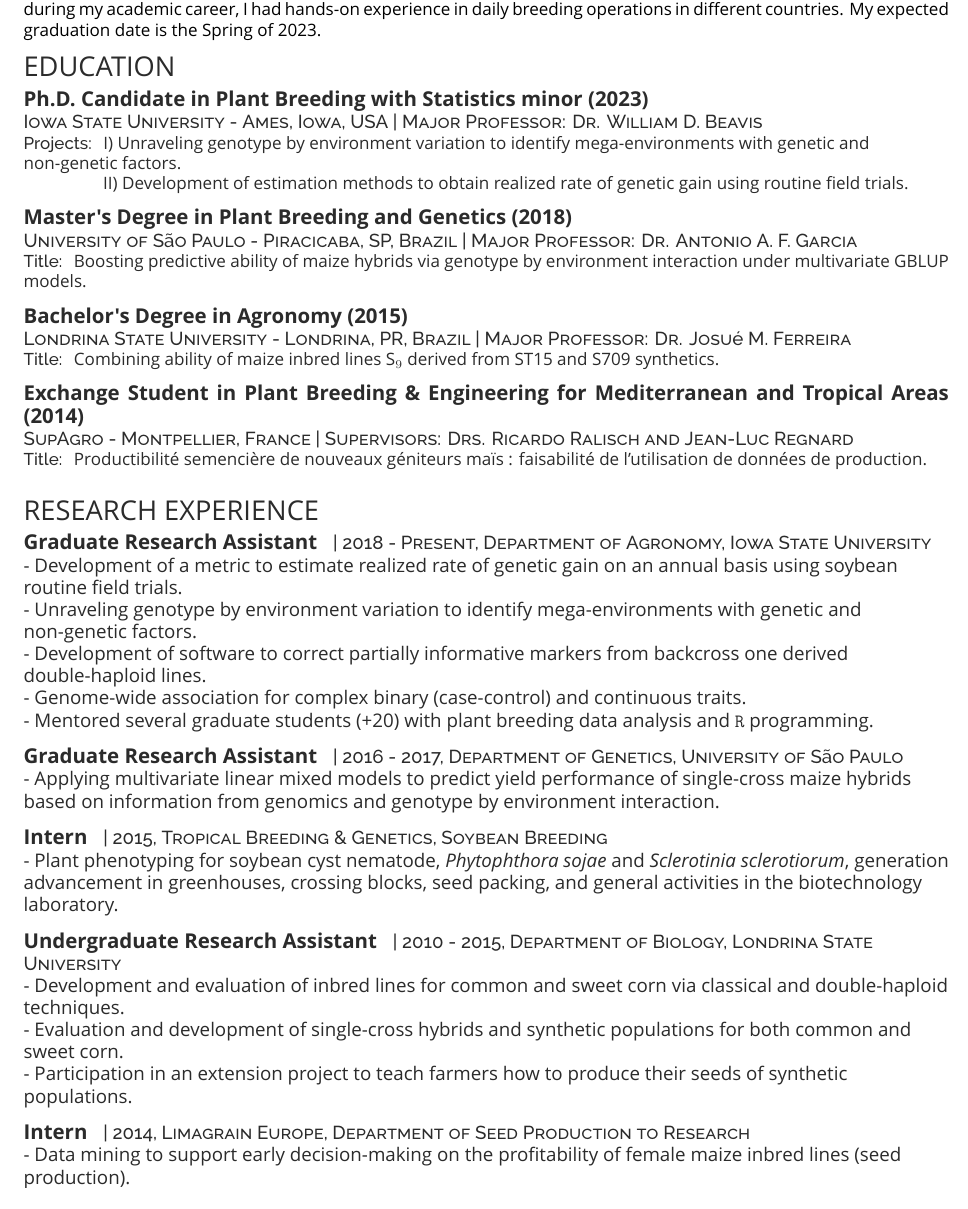
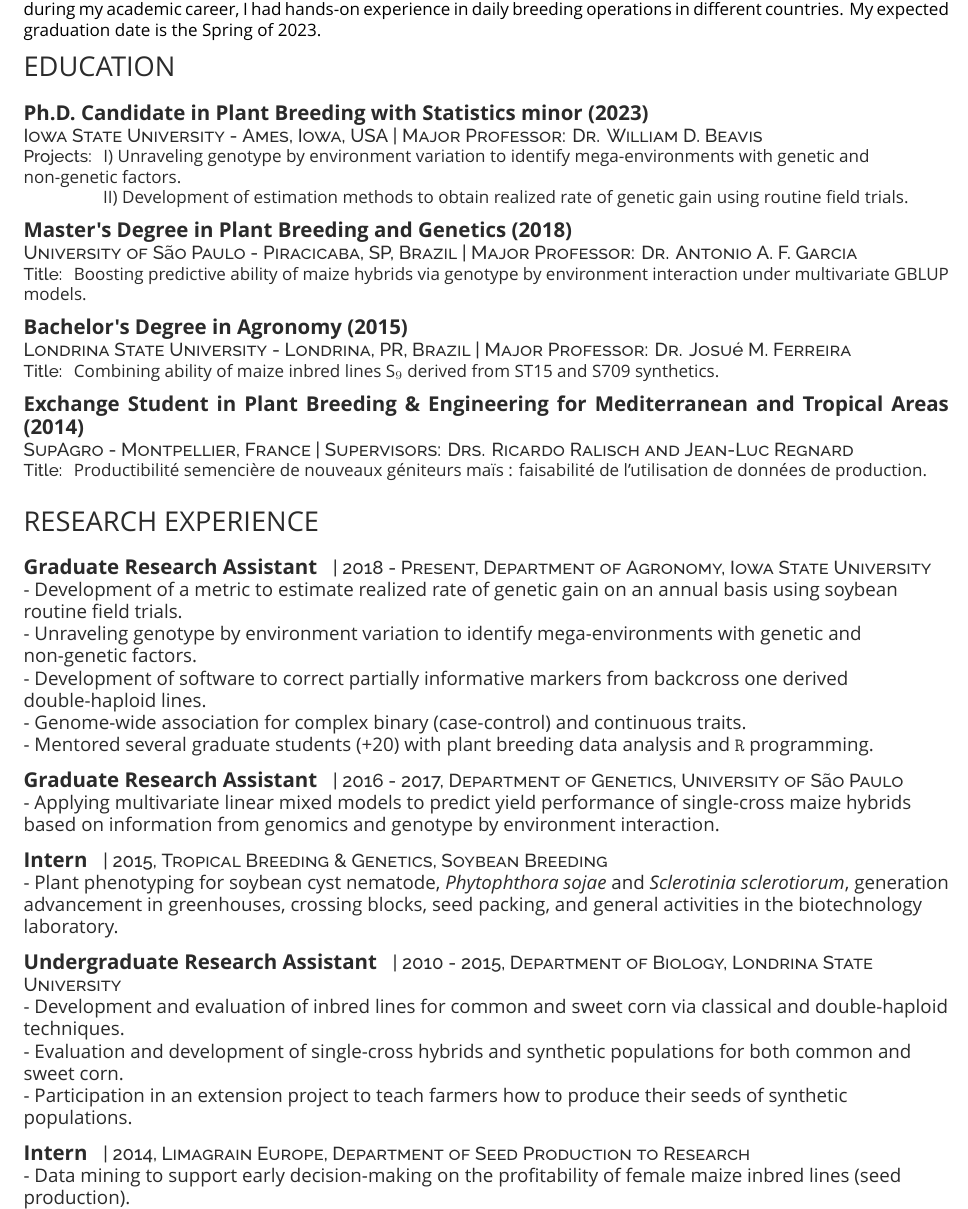
Before and after one commit to mdkrause/cvLatex, a LaTeX CV (mdkrause_cv_openfont.tex): part of page 2 of 4, cut so that both start at the same text. Compiled offline with XeLaTeX; a missing font is replaced by an installed copy or a similar font.

Commit message:
Add files via upload

```diff
--- a/mdkrause_cv_openfont.tex
+++ b/mdkrause_cv_openfont.tex
@@ -52,21 +52,21 @@ I am a motivated Ph.D. Candidate in Plant Breeding with a Statistics minor at Io
 \hspace{1.55 cm} II) Development of estimation methods to obtain realized rate of genetic gain using routine field trials.
 
 \sectionsep
-\vspace{0.2 mm}
+%\vspace{0.2 mm}
 
 \subsection{Master's Degree in Plant Breeding and Genetics (2018)}
 \descript{University of São Paulo - Piracicaba, SP, Brazil | Major Professor: Dr. Antonio A. F. Garcia}
 \project{Title:} Boosting predictive ability of maize hybrids via genotype by environment interaction under multivariate GBLUP models.
 
 \sectionsep
-\vspace{0.2 mm}
+%\vspace{0.2 mm}
 
 \subsection{Bachelor's Degree in Agronomy (2015)}
 \descript{Londrina State University - Londrina, PR, Brazil | Major Professor: Dr. Josué M. Ferreira}
 \project{Title:} Combining ability of maize inbred lines S$_9$ derived from ST15 and S709 synthetics.
 
 \sectionsep
-\vspace{0.2 mm}
+%\vspace{0.2 mm}
 
 \subsection{Exchange Student in Plant Breeding \& Engineering for Mediterranean and Tropical Areas (2014)}
 \descript{SupAgro - Montpellier, France | Supervisors: Drs. Ricardo Ralisch and Jean-Luc Regnard}
@@ -80,7 +80,7 @@ I am a motivated Ph.D. Candidate in Plant Breeding with a Statistics minor at Io
 
 \section{Research Experience}
 
-%\sectionsep
+\sectionsep
 
 \runsubsection{Graduate Research Assistant}
 \descript{| 2018 - Present, Department of Agronomy, Iowa State University}
@@ -100,7 +100,7 @@ I am a motivated Ph.D. Candidate in Plant Breeding with a Statistics minor at Io
 - Applying multivariate linear mixed models to predict yield performance of single-cross maize hybrids based on information from genomics and genotype by environment interaction.
 
 \sectionsep
-\vspace{0.2 mm}
+%\vspace{0.2 mm}
 
 \runsubsection{Intern}
 \descript{| 2015, Tropical Breeding \& Genetics, Soybean Breeding}
@@ -117,7 +117,7 @@ I am a motivated Ph.D. Candidate in Plant Breeding with a Statistics minor at Io
 - Participation in an extension project to teach farmers how to produce their seeds of synthetic populations.
 
 \sectionsep
-\vspace{0.2 mm}
+%\vspace{0.2 mm}
 
 \runsubsection{Intern}
 \descript{| 2014, Limagrain Europe, Department of Seed Production to Research}
```
Also changed, not shown: mdkrause_cv_openfont.pdf, mdkrause_cv_openfont.tex (8 more changed lines).
